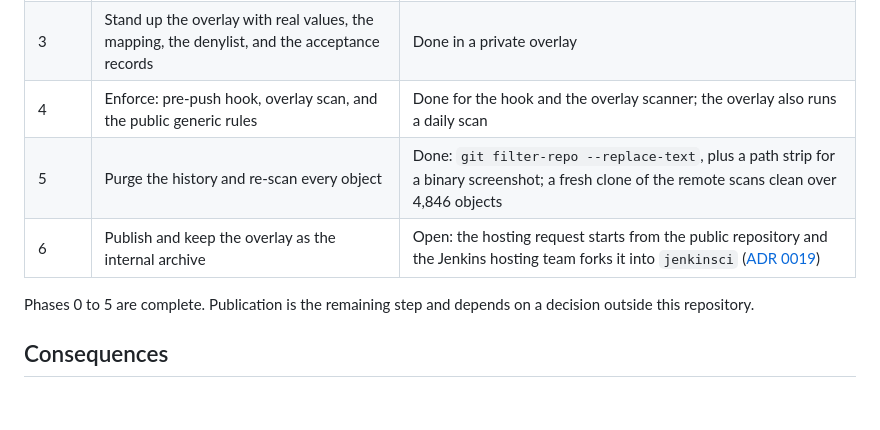
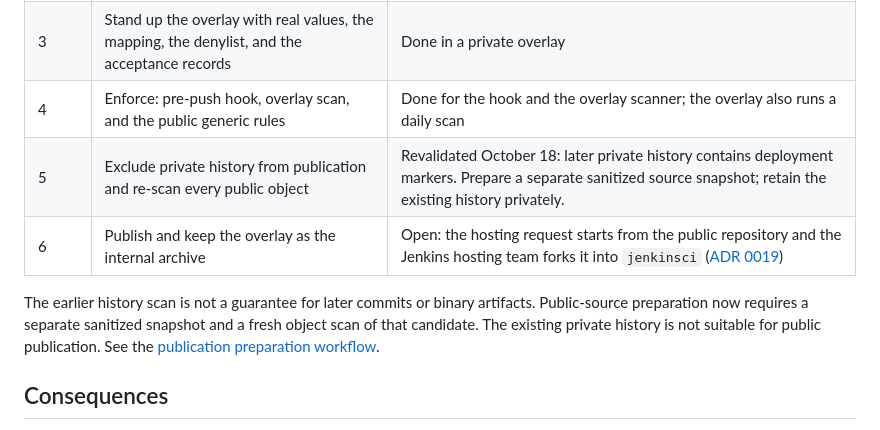
Before and after one commit to xykong/parameter-foundry-plugin, a Markdown page: docs/decisions/0018-public-hygiene-and-private-lab-overlay.md, the part around the change. Drawn GitHub-style; blank space fills up the shorter version.

Commit message:
Clarify the public history isolation requirement

```diff
--- a/docs/decisions/0018-public-hygiene-and-private-lab-overlay.md
+++ b/docs/decisions/0018-public-hygiene-and-private-lab-overlay.md
@@ -92,11 +92,13 @@ private-lab-overlay/            (private, never published)
 | 2 | Sanitize the public tree and move the operational tooling and the dated records to the overlay | Done: 17 records, 7 result files, and 6 controller scripts moved out |
 | 3 | Stand up the overlay with real values, the mapping, the denylist, and the acceptance records | Done in a private overlay |
 | 4 | Enforce: pre-push hook, overlay scan, and the public generic rules | Done for the hook and the overlay scanner; the overlay also runs a daily scan |
-| 5 | Purge the history and re-scan every object | Done: `git filter-repo --replace-text`, plus a path strip for a binary screenshot; a fresh clone of the remote scans clean over 4,846 objects |
+| 5 | Exclude private history from publication and re-scan every public object | Revalidated October 18: later private history contains deployment markers. Prepare a separate sanitized source snapshot; retain the existing history privately. |
 | 6 | Publish and keep the overlay as the internal archive | Open: the hosting request starts from the public repository and the Jenkins hosting team forks it into `jenkinsci` ([ADR 0019](./0019-release-publication-mechanism.md)) |
 
-Phases 0 to 5 are complete. Publication is the remaining step and depends on a
-decision outside this repository.
+The earlier history scan is not a guarantee for later commits or binary
+artifacts. Public-source preparation now requires a separate sanitized snapshot
+and a fresh object scan of that candidate. The existing private history is not
+suitable for public publication. See the [publication preparation workflow](../security/open-source-preparation.md).
 
 ## Consequences
 
```
